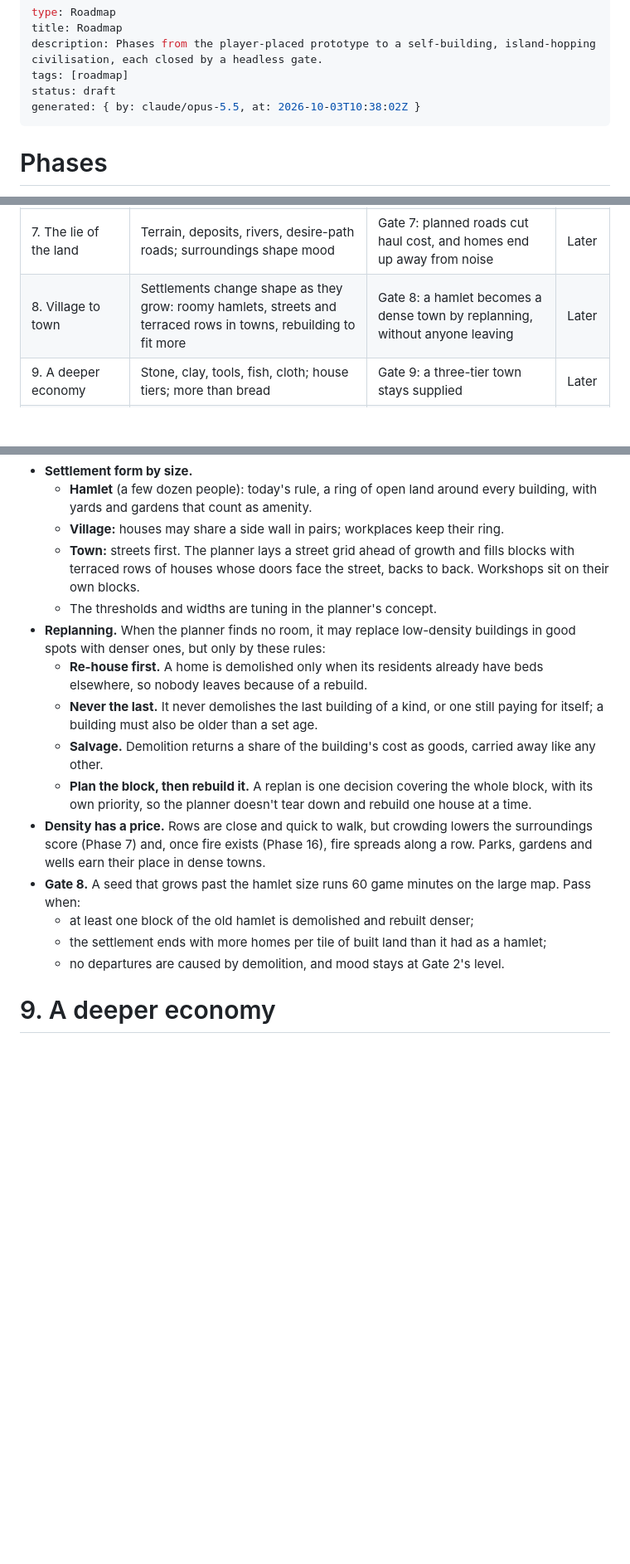
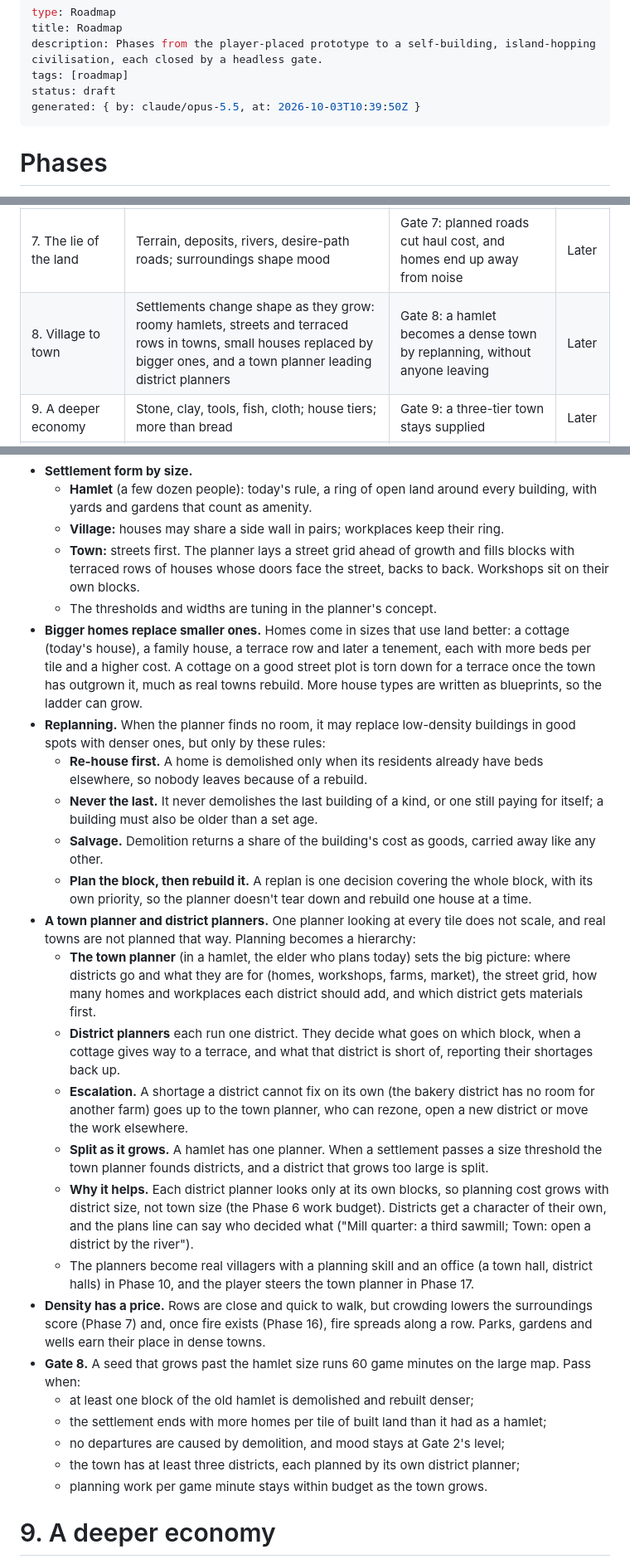
Before and after one commit to KyleLookingAround/hearthworks, a Markdown page: design/roadmap.md, 3 parts joined by grey strips. Shown at 83% size. GitHub-like rendering; blank space fills up the shorter version.

Commit message:
Roadmap: bigger homes replace smaller ones; town and district planners
Phase 8 adds a ladder of home sizes, where a cottage is torn down for a
terrace once the town outgrows it, and splits planning into a town
planner (districts, streets, quotas, materials) and district planners
who run their own blocks and escalate what they cannot solve. Phase 10
makes the planners villagers with a skill and an office; Phase 17's
levers act through the town planner.

Co-Authored-By: Claude Opus 5.5 <noreply@anthropic.com>
Claude-Session: https://claude.ai/code/session_01XawwuNArh2simn3v26FbmE

```diff
--- a/design/roadmap.md
+++ b/design/roadmap.md
@@ -4,7 +4,7 @@ title: Roadmap
 description: Phases from the player-placed prototype to a self-building, island-hopping civilisation, each closed by a headless gate.
 tags: [roadmap]
 status: draft
-generated: { by: claude/opus-5.5, at: 2026-10-03T10:38:02Z }
+generated: { by: claude/opus-5.5, at: 2026-10-03T10:39:50Z }
 ---
 
 # Phases
@@ -20,7 +20,7 @@ Each phase closes when its gate passes in CI. Gates are [Attested Computations](
 | 5. Knowledge | Blueprints discovered, verified by use, shared, forgotten ([knowledge](/systems/knowledge.md)) | [Gate 5](/gates/05-knowledge-spreads.md) | Done |
 | 6. Room to grow | Big islands, saves, solid buildings with doors, and a sim that scales | Gate 6: 600 villagers on a large island, deterministic, within a work budget | Next |
 | 7. The lie of the land | Terrain, deposits, rivers, desire-path roads; surroundings shape mood | Gate 7: planned roads cut haul cost, and homes end up away from noise | Later |
-| 8. Village to town | Settlements change shape as they grow: roomy hamlets, streets and terraced rows in towns, rebuilding to fit more | Gate 8: a hamlet becomes a dense town by replanning, without anyone leaving | Later |
+| 8. Village to town | Settlements change shape as they grow: roomy hamlets, streets and terraced rows in towns, small houses replaced by bigger ones, and a town planner leading district planners | Gate 8: a hamlet becomes a dense town by replanning, without anyone leaving | Later |
 | 9. A deeper economy | Stone, clay, tools, fish, cloth; house tiers; more than bread | Gate 9: a three-tier town stays supplied | Later |
 | 10. People | Individuals: families, births, ageing, skills | Gate 10: a town grows by births alone | Later |
 | 11. Ways to move | Carts, boats on rivers, hubs and multi-leg routes | Gate 11: carts are invented under distance strain and carry most long hauls | Later |
@@ -82,16 +82,26 @@ A settlement's form should follow its size. A hamlet is roomy; a town packs hous
   - **Village:** houses may share a side wall in pairs; workplaces keep their ring.
   - **Town:** streets first. The planner lays a street grid ahead of growth and fills blocks with terraced rows of houses whose doors face the street, backs to back. Workshops sit on their own blocks.
   - The thresholds and widths are tuning in the planner's concept.
+- **Bigger homes replace smaller ones.** Homes come in sizes that use land better: a cottage (today's house), a family house, a terrace row and later a tenement, each with more beds per tile and a higher cost. A cottage on a good street plot is torn down for a terrace once the town has outgrown it, much as real towns rebuild. More house types are written as blueprints, so the ladder can grow.
 - **Replanning.** When the planner finds no room, it may replace low-density buildings in good spots with denser ones, but only by these rules:
   - **Re-house first.** A home is demolished only when its residents already have beds elsewhere, so nobody leaves because of a rebuild.
   - **Never the last.** It never demolishes the last building of a kind, or one still paying for itself; a building must also be older than a set age.
   - **Salvage.** Demolition returns a share of the building's cost as goods, carried away like any other.
   - **Plan the block, then rebuild it.** A replan is one decision covering the whole block, with its own priority, so the planner doesn't tear down and rebuild one house at a time.
+- **A town planner and district planners.** One planner looking at every tile does not scale, and real towns are not planned that way. Planning becomes a hierarchy:
+  - **The town planner** (in a hamlet, the elder who plans today) sets the big picture: where districts go and what they are for (homes, workshops, farms, market), the street grid, how many homes and workplaces each district should add, and which district gets materials first.
+  - **District planners** each run one district. They decide what goes on which block, when a cottage gives way to a terrace, and what that district is short of, reporting their shortages back up.
+  - **Escalation.** A shortage a district cannot fix on its own (the bakery district has no room for another farm) goes up to the town planner, who can rezone, open a new district or move the work elsewhere.
+  - **Split as it grows.** A hamlet has one planner. When a settlement passes a size threshold the town planner founds districts, and a district that grows too large is split.
+  - **Why it helps.** Each district planner looks only at its own blocks, so planning cost grows with district size, not town size (the Phase 6 work budget). Districts get a character of their own, and the plans line can say who decided what ("Mill quarter: a third sawmill; Town: open a district by the river").
+  - The planners become real villagers with a planning skill and an office (a town hall, district halls) in Phase 10, and the player steers the town planner in Phase 17.
 - **Density has a price.** Rows are close and quick to walk, but crowding lowers the surroundings score (Phase 7) and, once fire exists (Phase 16), fire spreads along a row. Parks, gardens and wells earn their place in dense towns.
 - **Gate 8.** A seed that grows past the hamlet size runs 60 game minutes on the large map. Pass when:
   - at least one block of the old hamlet is demolished and rebuilt denser;
   - the settlement ends with more homes per tile of built land than it had as a hamlet;
-  - no departures are caused by demolition, and mood stays at Gate 2's level.
+  - no departures are caused by demolition, and mood stays at Gate 2's level;
+  - the town has at least three districts, each planned by its own district planner;
+  - planning work per game minute stays within budget as the town grows.
 
 # 9. A deeper economy
 
```
Also changed, not shown: other parts of design/roadmap.md (+2 -1 lines), design/log.md (+1 -0 lines).
